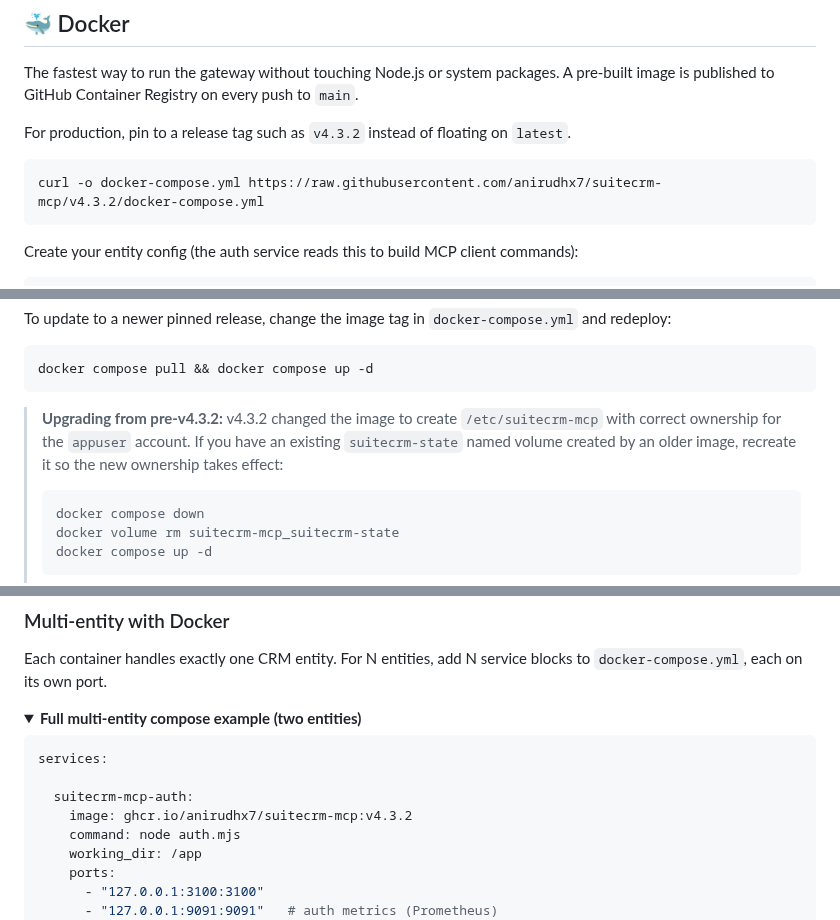
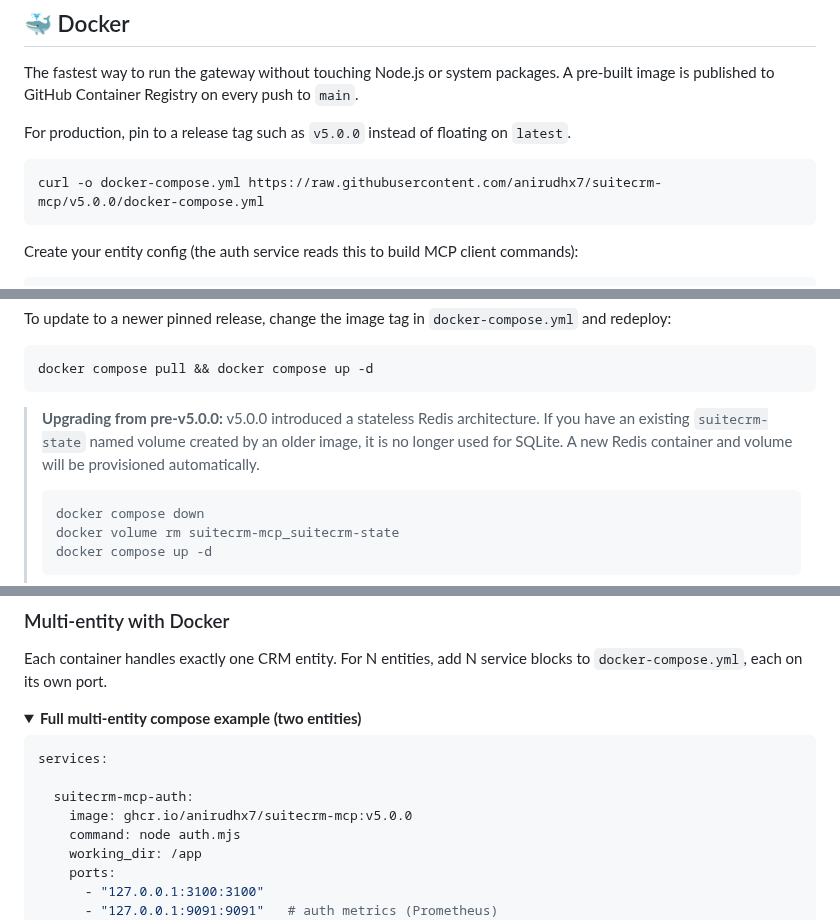
Before and after one commit to Anirudhx7/suitecrm-mcp, a Markdown page: README.md, 3 parts joined by grey strips. GitHub-like rendering; folded sections open.

Commit message:
docs: update docker image tag to v5.0.0 in README

````diff
--- a/README.md
+++ b/README.md
@@ -311,10 +311,10 @@ sudo python3 install.py --remove crm2
 
 The fastest way to run the gateway without touching Node.js or system packages. A pre-built image is published to GitHub Container Registry on every push to `main`.
 
-For production, pin to a release tag such as `v4.3.2` instead of floating on `latest`.
+For production, pin to a release tag such as `v5.0.0` instead of floating on `latest`.
 
 ```bash
-curl -o docker-compose.yml https://raw.githubusercontent.com/anirudhx7/suitecrm-mcp/v4.3.2/docker-compose.yml
+curl -o docker-compose.yml https://raw.githubusercontent.com/anirudhx7/suitecrm-mcp/v5.0.0/docker-compose.yml
 ```
 
 Create your entity config (the auth service reads this to build MCP client commands):
@@ -337,7 +337,7 @@ To update to a newer pinned release, change the image tag in `docker-compose.yml
 docker compose pull && docker compose up -d
 ```
 
-> **Upgrading from pre-v4.3.2:** v4.3.2 changed the image to create `/etc/suitecrm-mcp` with correct ownership for the `appuser` account. If you have an existing `suitecrm-state` named volume created by an older image, recreate it so the new ownership takes effect:
+> **Upgrading from pre-v5.0.0:** v5.0.0 introduced a stateless Redis architecture. If you have an existing `suitecrm-state` named volume created by an older image, it is no longer used for SQLite. A new Redis container and volume will be provisioned automatically.
 > ```bash
 > docker compose down
 > docker volume rm suitecrm-mcp_suitecrm-state
@@ -363,7 +363,7 @@ Each container handles exactly one CRM entity. For N entities, add N service blo
 services:
 
   suitecrm-mcp-auth:
-    image: ghcr.io/anirudhx7/suitecrm-mcp:v4.3.2
+    image: ghcr.io/anirudhx7/suitecrm-mcp:v5.0.0
     command: node auth.mjs
     working_dir: /app
     ports:
````
Also changed, not shown: other parts of README.md (+2 -2 lines).
